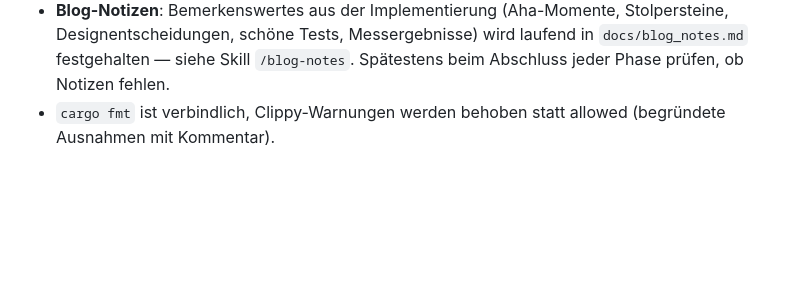
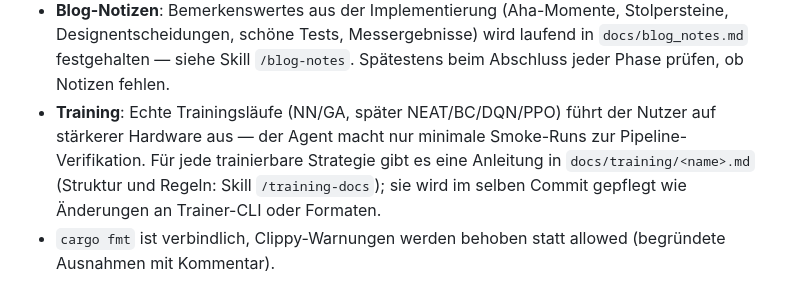
Before and after one commit to surt91/hexsnake, a Markdown page: CLAUDE.md, the part around the change. Rendered like a GitHub page; blank space fills up the shorter version.

```diff
--- a/CLAUDE.md
+++ b/CLAUDE.md
@@ -45,6 +45,12 @@ das Spiel muss **offline immer voll funktionieren**.
   Stolpersteine, Designentscheidungen, schöne Tests, Messergebnisse) wird
   laufend in `docs/blog_notes.md` festgehalten — siehe Skill `/blog-notes`.
   Spätestens beim Abschluss jeder Phase prüfen, ob Notizen fehlen.
+- **Training**: Echte Trainingsläufe (NN/GA, später NEAT/BC/DQN/PPO) führt
+  der Nutzer auf stärkerer Hardware aus — der Agent macht nur minimale
+  Smoke-Runs zur Pipeline-Verifikation. Für jede trainierbare Strategie
+  gibt es eine Anleitung in `docs/training/<name>.md` (Struktur und Regeln:
+  Skill `/training-docs`); sie wird im selben Commit gepflegt wie Änderungen
+  an Trainer-CLI oder Formaten.
 - `cargo fmt` ist verbindlich, Clippy-Warnungen werden behoben statt
   allowed (begründete Ausnahmen mit Kommentar).
 
```
Also changed, not shown: plan/01_snake.md (+44 -16 lines), 1 other file.
